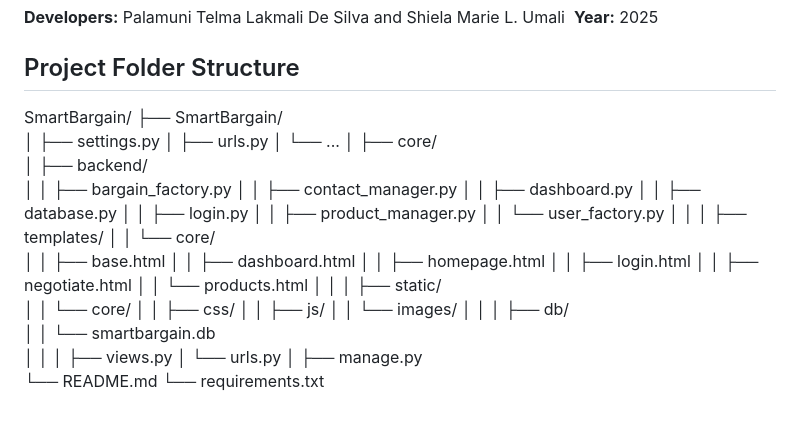
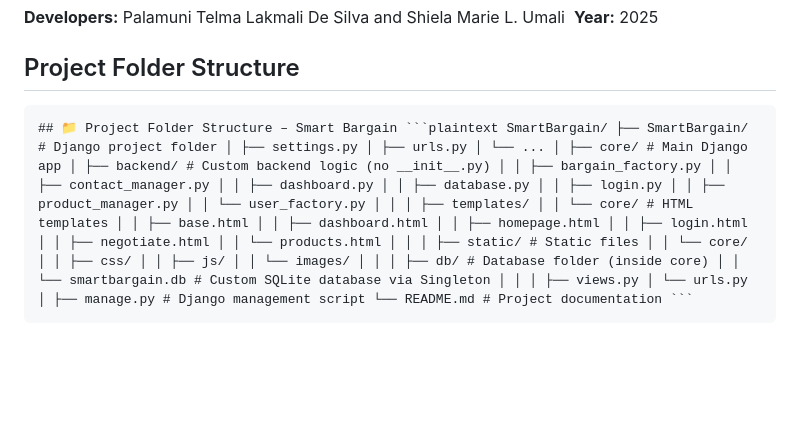
Before and after one commit to shielaumalii/SmartBargain, a Markdown page: README.md, the part around the change. Drawn GitHub-style; blank space fills up the shorter version.

````diff
--- a/README.md
+++ b/README.md
@@ -98,43 +98,4 @@ For licensing inquiries, contact: [270620124@yoobeestudent.ac.nz] or [270650805@
 
 ## Project Folder Structure
 
-SmartBargain/
-├── SmartBargain/
-│   ├── settings.py
-│   ├── urls.py
-│   └── ...
-│
-├── core/
-│   ├── backend/
-│   │   ├── bargain_factory.py
-│   │   ├── contact_manager.py
-│   │   ├── dashboard.py
-│   │   ├── database.py
-│   │   ├── login.py
-│   │   ├── product_manager.py
-│   │   └── user_factory.py
-│   │
-│   ├── templates/
-│   │   └── core/
-│   │       ├── base.html
-│   │       ├── dashboard.html
-│   │       ├── homepage.html
-│   │       ├── login.html
-│   │       ├── negotiate.html
-│   │       └── products.html
-│   │
-│   ├── static/
-│   │   └── core/
-│   │       ├── css/
-│   │       ├── js/
-│   │       └── images/
-│   │
-│   ├── db/
-│   │   └── smartbargain.db
-│   │
-│   ├── views.py
-│   └── urls.py
-│
-├── manage.py
-└── README.md
-└── requirements.txt
+<pre lang="markdown"><code>## 📁 Project Folder Structure – Smart Bargain ```plaintext SmartBargain/ ├── SmartBargain/ # Django project folder │ ├── settings.py │ ├── urls.py │ └── ... │ ├── core/ # Main Django app │ ├── backend/ # Custom backend logic (no __init__.py) │ │ ├── bargain_factory.py │ │ ├── contact_manager.py │ │ ├── dashboard.py │ │ ├── database.py │ │ ├── login.py │ │ ├── product_manager.py │ │ └── user_factory.py │ │ │ ├── templates/ │ │ └── core/ # HTML templates │ │ ├── base.html │ │ ├── dashboard.html │ │ ├── homepage.html │ │ ├── login.html │ │ ├── negotiate.html │ │ └── products.html │ │ │ ├── static/ # Static files │ │ └── core/ │ │ ├── css/ │ │ ├── js/ │ │ └── images/ │ │ │ ├── db/ # Database folder (inside core) │ │ └── smartbargain.db # Custom SQLite database via Singleton │ │ │ ├── views.py │ └── urls.py │ ├── manage.py # Django management script └── README.md # Project documentation ``` </code></pre>
````
